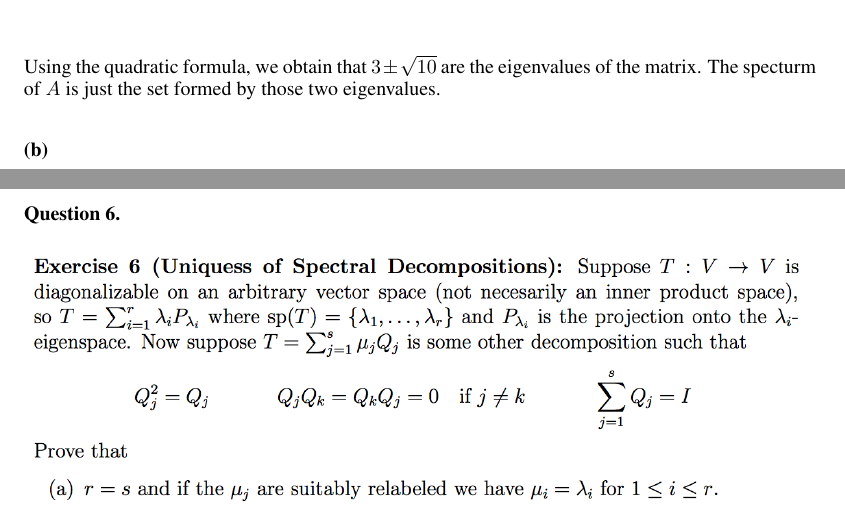
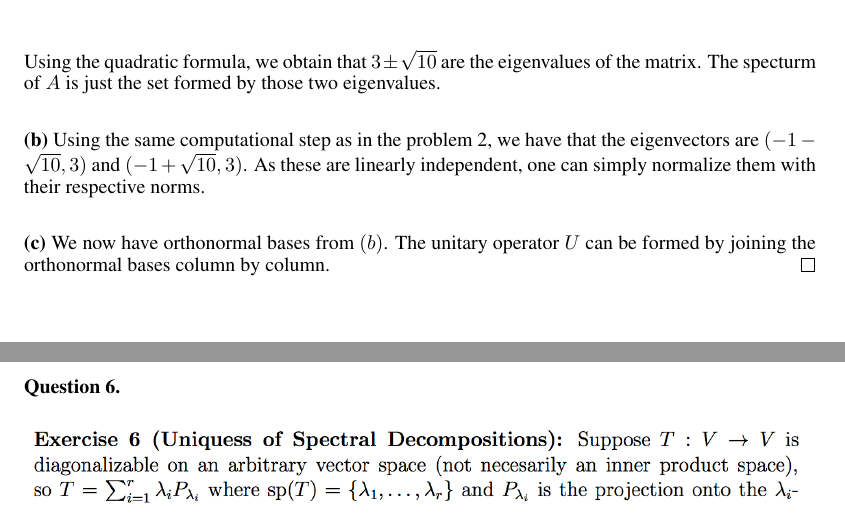
Before and after one commit to ydchoi/LinearII-2016, a LaTeX problem sheet (pset1.tex): two parts of pages 4 and 5 of 5, joined at a grey line, cut so that both start at the same text. Compiled offline with pdfLaTeX.

Commit message:
A regular commit

```diff
--- a/pset1.tex
+++ b/pset1.tex
@@ -255,10 +255,15 @@ the set formed by those two eigenvalues.
 \smallskip
 
 \textbf{(b)}
+Using the same computational step as in the problem 2, we have that the eigenvectors are
+$(-1 -\sqrt{10},3)$ and $(-1+\sqrt{10},3)$. As these are linearly independent, one can
+simply normalize them with their respective norms.
 
 \smallskip
 
-\textbf{(c)}
+\textbf{(c)} We now have orthonormal bases from $(b)$. The unitary operator $U$ can be formed
+by joining the orthonormal bases column by column.
+\hfill $\qed$
 
 
 \end{solution}
```
Also changed, not shown: pset1.pdf, 2 other files.
